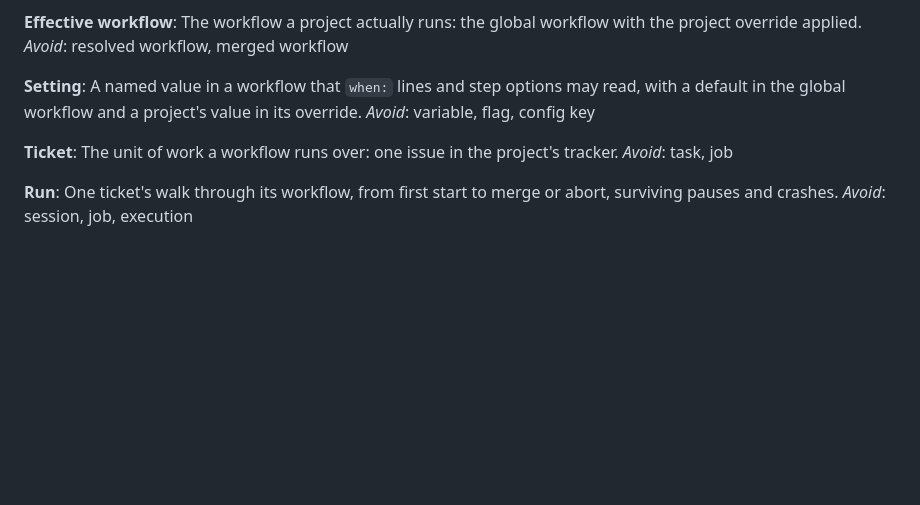
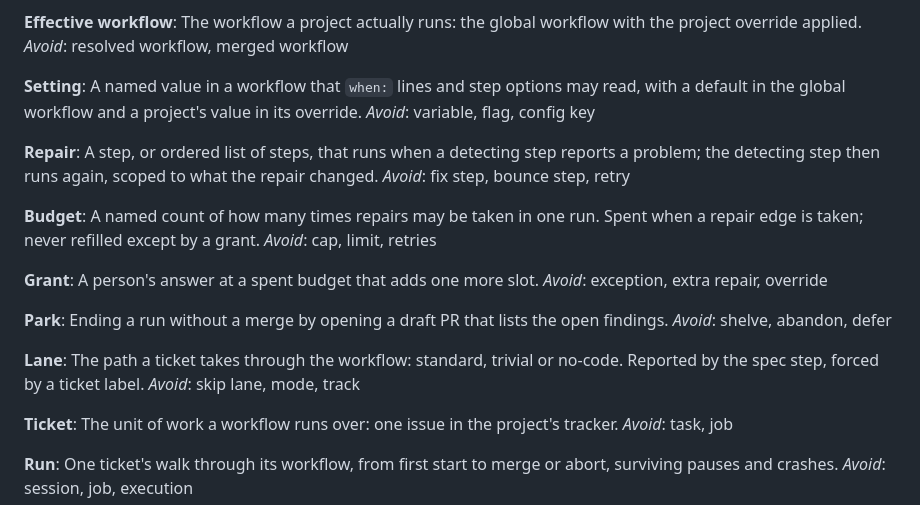
Before and after one commit to markdlabrecque/orchestration, a Markdown page: GLOSSARY.md, the part around the change. GitHub-like rendering; blank space fills up the shorter version.

Commit message:
v2: ADR 0006, repair loops with budgets and a human at the cap; glossary terms Repair, Budget, Grant, Park, Lane

```diff
--- a/GLOSSARY.md
+++ b/GLOSSARY.md
@@ -80,6 +80,26 @@ _Avoid_: resolved workflow, merged workflow
 A named value in a workflow that `when:` lines and step options may read, with a default in the global workflow and a project's value in its override.
 _Avoid_: variable, flag, config key
 
+**Repair**:
+A step, or ordered list of steps, that runs when a detecting step reports a problem; the detecting step then runs again, scoped to what the repair changed.
+_Avoid_: fix step, bounce step, retry
+
+**Budget**:
+A named count of how many times repairs may be taken in one run. Spent when a repair edge is taken; never refilled except by a grant.
+_Avoid_: cap, limit, retries
+
+**Grant**:
+A person's answer at a spent budget that adds one more slot.
+_Avoid_: exception, extra repair, override
+
+**Park**:
+Ending a run without a merge by opening a draft PR that lists the open findings.
+_Avoid_: shelve, abandon, defer
+
+**Lane**:
+The path a ticket takes through the workflow: standard, trivial or no-code. Reported by the spec step, forced by a ticket label.
+_Avoid_: skip lane, mode, track
+
 **Ticket**:
 The unit of work a workflow runs over: one issue in the project's tracker.
 _Avoid_: task, job
```
Also changed, not shown: docs/adr/0006-repair-loops-with-budgets-and-a-human-at-the-cap.md (added, +21 -0 lines).
